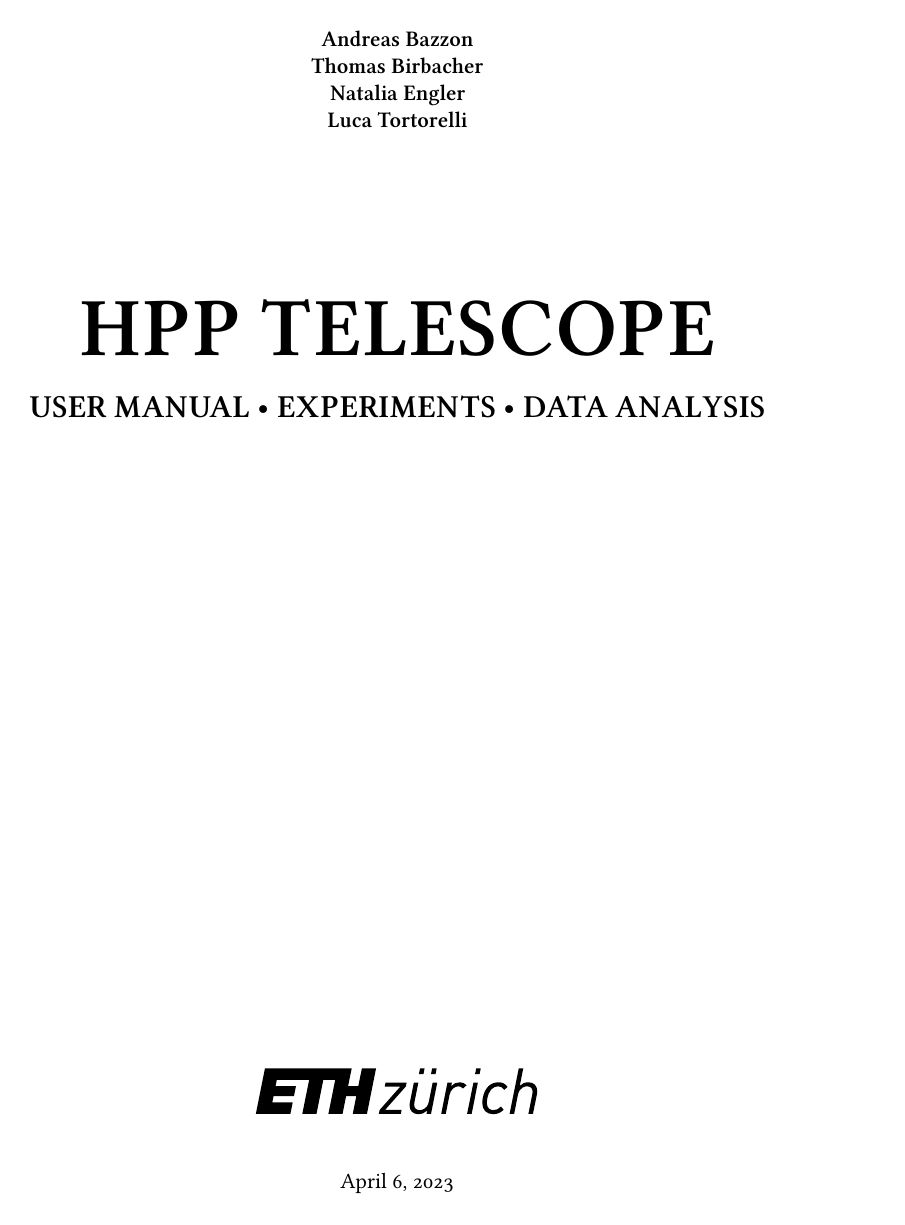
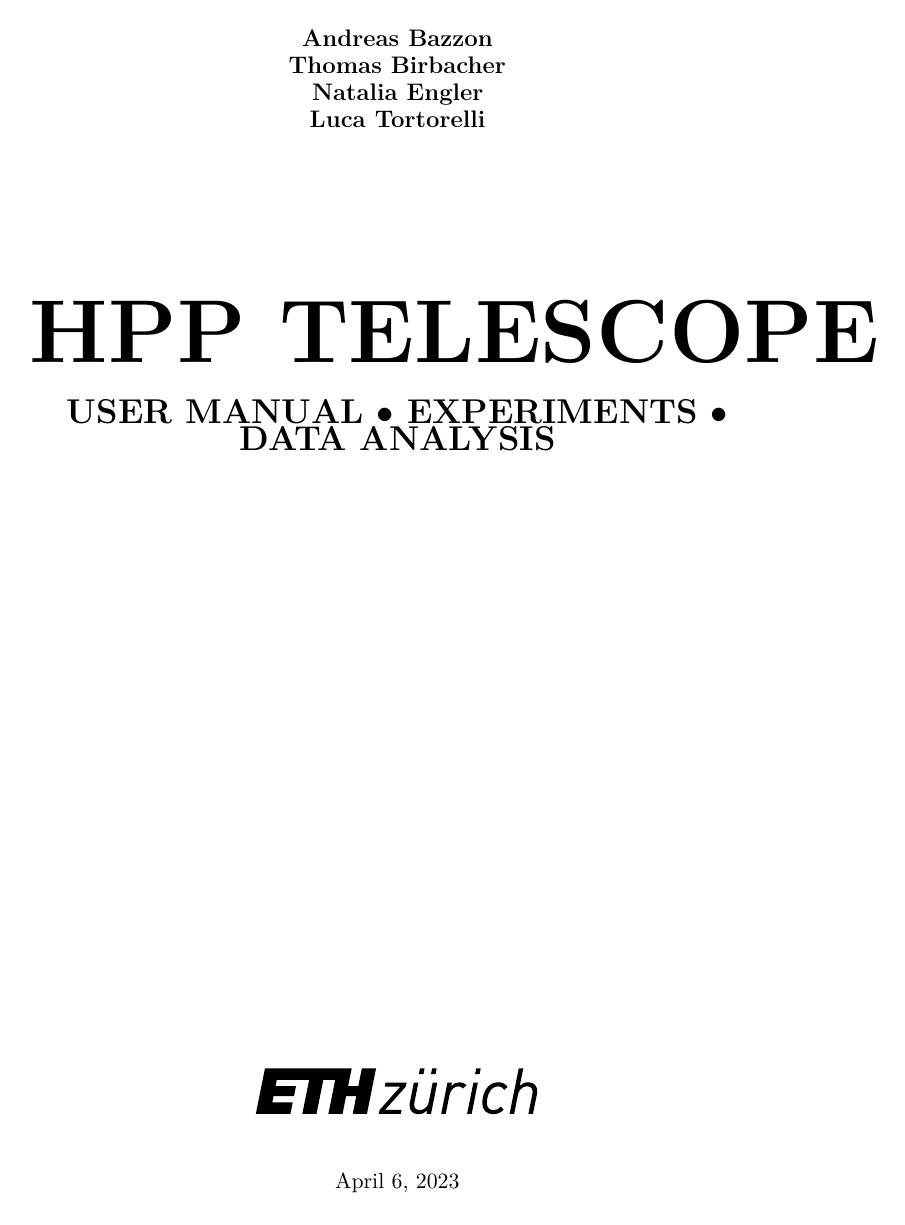
Before and after one commit to thomabir/hpp-telescope-manual, a LaTeX thesis (hpp-manual.tex): page 1 of 77 before the commit and page 1 of 81 after it. Compiled offline with XeLaTeX; a missing font is replaced by an installed copy or a similar font.

Commit message:
Use default fonts for compatibility

```diff
--- a/hpp-manual.tex
+++ b/hpp-manual.tex
@@ -30,19 +30,22 @@
 \usepackage{unicode-math}
 \usepackage{booktabs}
 
-% TO USE MUCH NICER FONTS
+% (OPTIONAL) TO USE NICER FONTS, UNCOMMENT THE FOLLOWING:
 % (You first have to download the following fonts and install them on your system: Libertinus, Libertinus Math, and Iosevka)
-% UNCOMMENT THE FOLLOWING:
-
-\defaultfontfeatures{Scale=MatchLowercase,
-    Mapping=tex-text}
-\setmainfont[Mapping=tex-text, % E.g. -- -> en-dash
-    RawFeature={
-            +onum;
-        },
-]{Libertinus Serif}
-\setmonofont{Iosevka Term}
-\setmathfont[math-style=ISO, bold-style=ISO]{Libertinus Math} %
+
+% UNCOMMENT BEGINS HERE
+
+% \defaultfontfeatures{Scale=MatchLowercase,
+%     Mapping=tex-text}
+% \setmainfont[Mapping=tex-text, % E.g. -- -> en-dash
+%     RawFeature={
+%             +onum;
+%         },
+% ]{Libertinus Serif}
+% \setmonofont{Iosevka Term}
+% \setmathfont[math-style=ISO, bold-style=ISO]{Libertinus Math} %
+
+% UNCOMMENT ENDS HERE
 
 \usepackage{marginnote}
 \NewDocumentCommand\trule{O{0.4pt}O{0pt}}{
```
